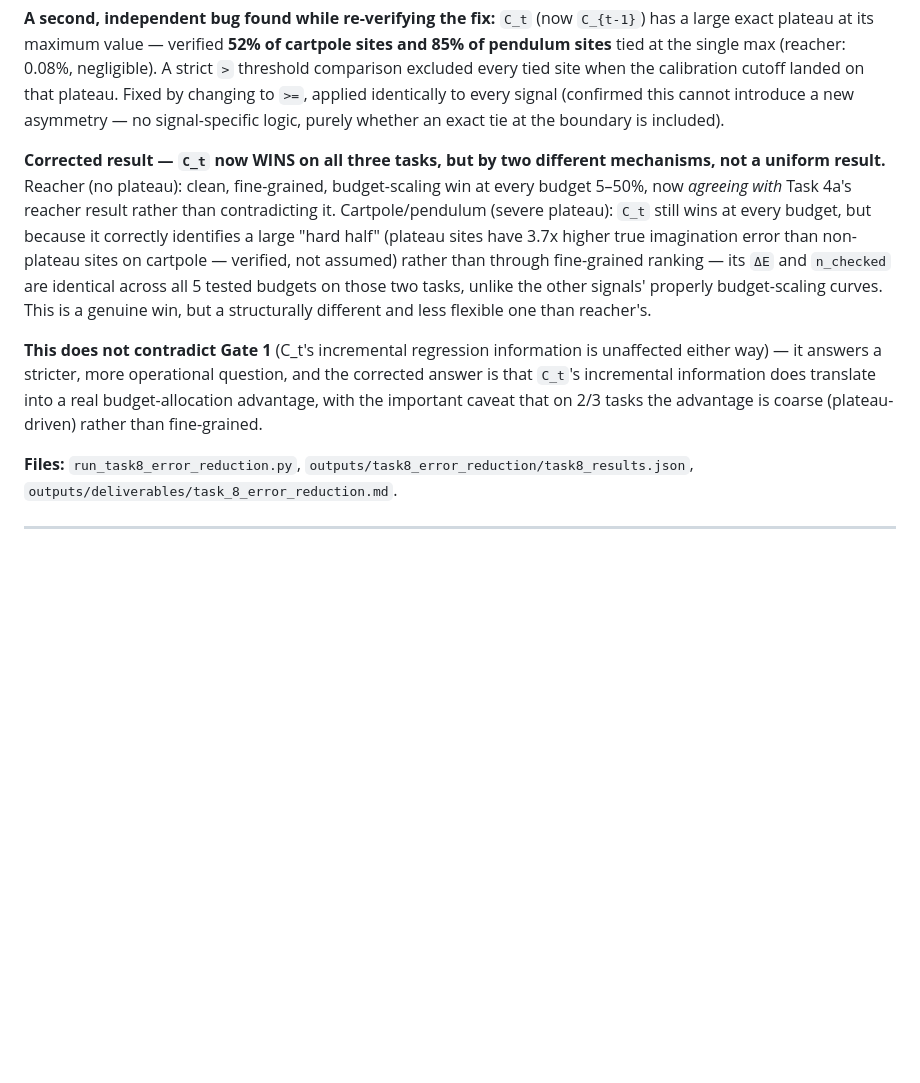
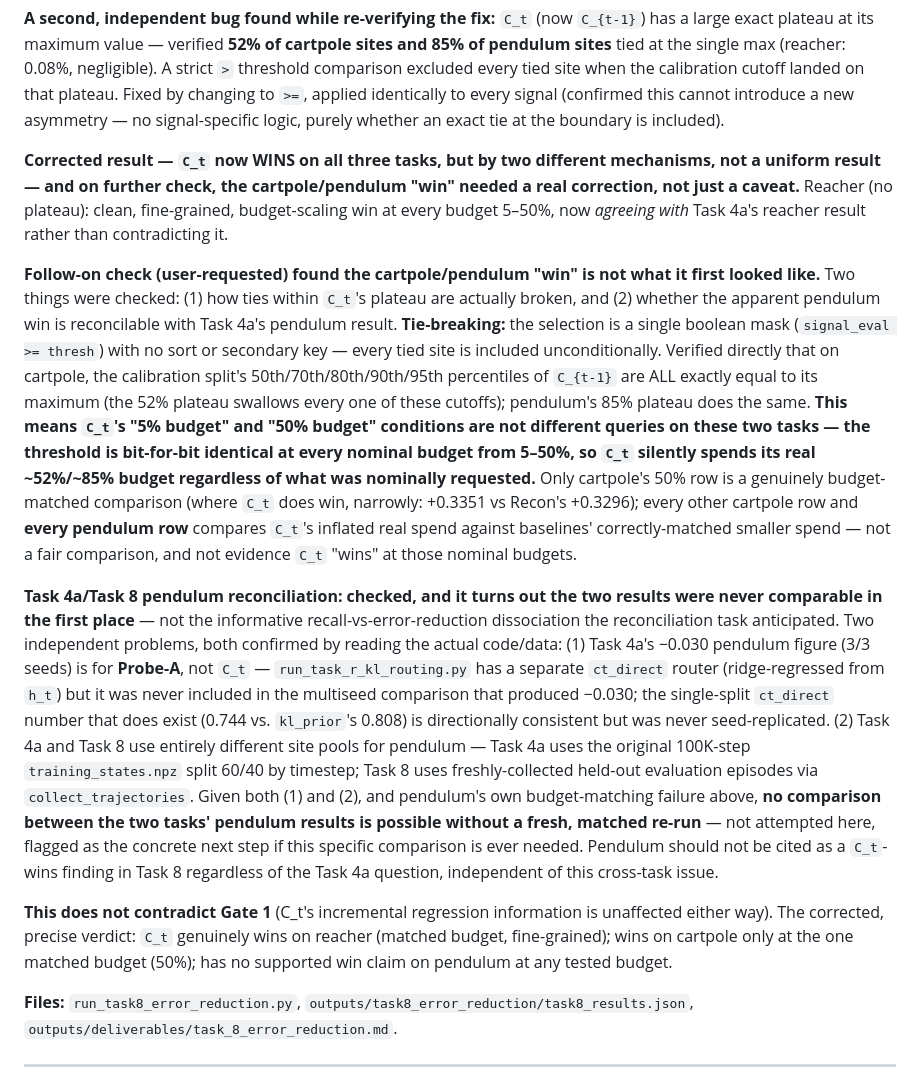
Before and after one commit to DonaldAadithiyan/Signal-Check-Uncertainty, a Markdown page: GAP_CLOSING_RUN_LOG.md, the part around the change. GitHub-like rendering; blank space fills up the shorter version.

```diff
--- a/GAP_CLOSING_RUN_LOG.md
+++ b/GAP_CLOSING_RUN_LOG.md
@@ -502,23 +502,56 @@ cannot introduce a new asymmetry — no signal-specific logic, purely whether
 an exact tie at the boundary is included).
 
 **Corrected result — `C_t` now WINS on all three tasks, but by two
-different mechanisms, not a uniform result.** Reacher (no plateau): clean,
-fine-grained, budget-scaling win at every budget 5–50%, now *agreeing with*
-Task 4a's reacher result rather than contradicting it. Cartpole/pendulum
-(severe plateau): `C_t` still wins at every budget, but because it correctly
-identifies a large "hard half" (plateau sites have 3.7x higher true
-imagination error than non-plateau sites on cartpole — verified, not
-assumed) rather than through fine-grained ranking — its `ΔE` and
-`n_checked` are identical across all 5 tested budgets on those two tasks,
-unlike the other signals' properly budget-scaling curves. This is a genuine
-win, but a structurally different and less flexible one than reacher's.
+different mechanisms, not a uniform result — and on further check, the
+cartpole/pendulum "win" needed a real correction, not just a caveat.**
+Reacher (no plateau): clean, fine-grained, budget-scaling win at every
+budget 5–50%, now *agreeing with* Task 4a's reacher result rather than
+contradicting it.
+
+**Follow-on check (user-requested) found the cartpole/pendulum "win" is not
+what it first looked like.** Two things were checked: (1) how ties within
+`C_t`'s plateau are actually broken, and (2) whether the apparent pendulum
+win is reconcilable with Task 4a's pendulum result. **Tie-breaking:** the
+selection is a single boolean mask (`signal_eval >= thresh`) with no sort or
+secondary key — every tied site is included unconditionally. Verified
+directly that on cartpole, the calibration split's 50th/70th/80th/90th/95th
+percentiles of `C_{t-1}` are ALL exactly equal to its maximum (the 52%
+plateau swallows every one of these cutoffs); pendulum's 85% plateau does
+the same. **This means `C_t`'s "5% budget" and "50% budget" conditions are
+not different queries on these two tasks — the threshold is bit-for-bit
+identical at every nominal budget from 5–50%, so `C_t` silently spends its
+real ~52%/~85% budget regardless of what was nominally requested.** Only
+cartpole's 50% row is a genuinely budget-matched comparison (where `C_t`
+does win, narrowly: +0.3351 vs Recon's +0.3296); every other cartpole row
+and **every pendulum row** compares `C_t`'s inflated real spend against
+baselines' correctly-matched smaller spend — not a fair comparison, and not
+evidence `C_t` "wins" at those nominal budgets.
+
+**Task 4a/Task 8 pendulum reconciliation: checked, and it turns out the two
+results were never comparable in the first place** — not the informative
+recall-vs-error-reduction dissociation the reconciliation task anticipated.
+Two independent problems, both confirmed by reading the actual code/data:
+(1) Task 4a's −0.030 pendulum figure (3/3 seeds) is for **Probe-A**, not
+`C_t` — `run_task_r_kl_routing.py` has a separate `ct_direct` router
+(ridge-regressed from `h_t`) but it was never included in the multiseed
+comparison that produced −0.030; the single-split `ct_direct` number that
+does exist (0.744 vs. `kl_prior`'s 0.808) is directionally consistent but
+was never seed-replicated. (2) Task 4a and Task 8 use entirely different
+site pools for pendulum — Task 4a uses the original 100K-step
+`training_states.npz` split 60/40 by timestep; Task 8 uses freshly-collected
+held-out evaluation episodes via `collect_trajectories`. Given both (1) and
+(2), and pendulum's own budget-matching failure above, **no comparison
+between the two tasks' pendulum results is possible without a fresh,
+matched re-run** — not attempted here, flagged as the concrete next step if
+this specific comparison is ever needed. Pendulum should not be cited as a
+`C_t`-wins finding in Task 8 regardless of the Task 4a question, independent
+of this cross-task issue.
 
 **This does not contradict Gate 1** (C_t's incremental regression
-information is unaffected either way) — it answers a stricter, more
-operational question, and the corrected answer is that `C_t`'s incremental
-information does translate into a real budget-allocation advantage, with
-the important caveat that on 2/3 tasks the advantage is coarse (plateau-
-driven) rather than fine-grained.
+information is unaffected either way). The corrected, precise verdict:
+`C_t` genuinely wins on reacher (matched budget, fine-grained); wins on
+cartpole only at the one matched budget (50%); has no supported win claim on
+pendulum at any tested budget.
 
 **Files:** `run_task8_error_reduction.py`,
 `outputs/task8_error_reduction/task8_results.json`,
```
Also changed, not shown: GAP_CLOSING_FINAL_SUMMARY.md (+48 -13 lines).
